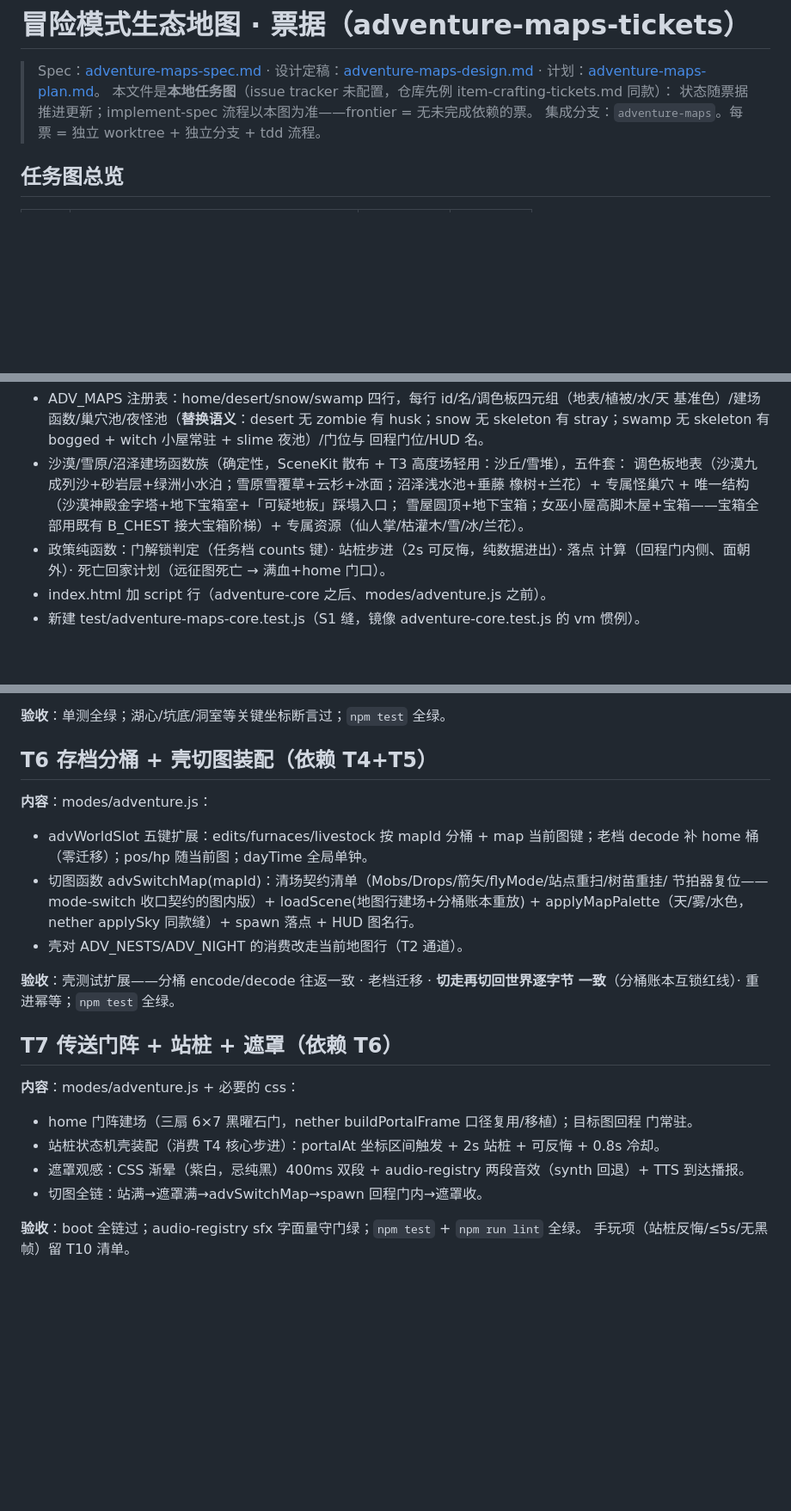
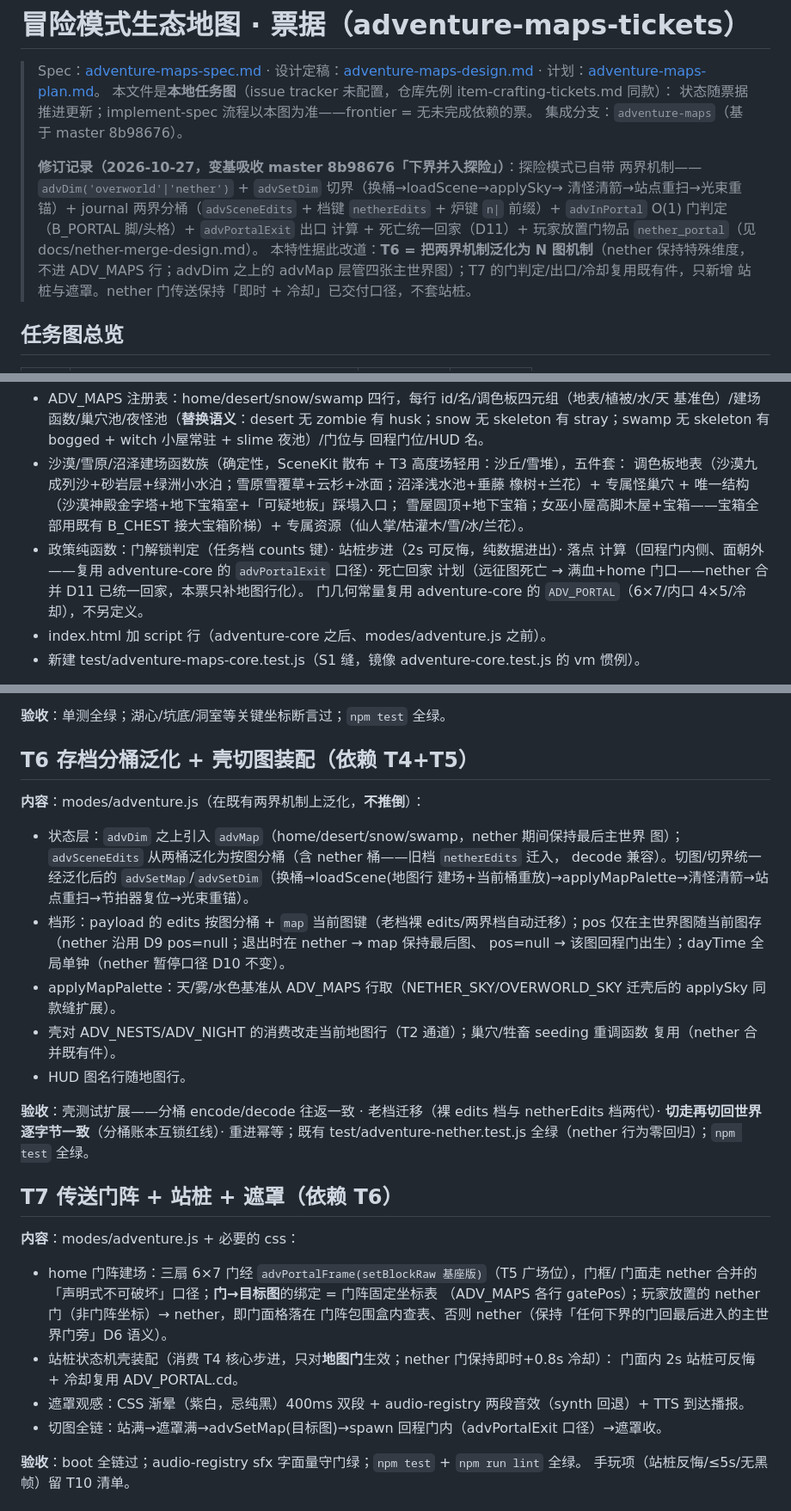
Before and after one commit to zhangCan112/mine-child-craft, a Markdown page: docs/adventure-maps-tickets.md, 3 parts joined by grey strips. Shown at 86% size. Drawn GitHub-style; blank space fills up the shorter version.

Commit message:
票据修订: 变基吸收下界合并(8b98676) — 两界切界/分桶/O(1)门判定已就位, T6 改为泛化既有机制, T7 复用 ADV_PORTAL 件

```diff
--- a/docs/adventure-maps-tickets.md
+++ b/docs/adventure-maps-tickets.md
@@ -4,7 +4,16 @@
 > · 计划：[adventure-maps-plan.md](adventure-maps-plan.md)。
 > 本文件是**本地任务图**（issue tracker 未配置，仓库先例 item-crafting-tickets.md 同款）：
 > 状态随票据推进更新；implement-spec 流程以本图为准——frontier = 无未完成依赖的票。
-> 集成分支：`adventure-maps`。每票 = 独立 worktree + 独立分支 + tdd 流程。
+> 集成分支：`adventure-maps`（基于 master 8b98676）。
+>
+> **修订记录（2026-10-27，变基吸收 master 8b98676「下界并入探险」）**：探险模式已自带
+> 两界机制——`advDim('overworld'|'nether')` + `advSetDim` 切界（换桶→loadScene→applySky→
+> 清怪清箭→站点重扫→光束重锚）+ journal 两界分桶（`advSceneEdits` + 档键 `netherEdits` +
+> 炉键 `n|` 前缀）+ `advInPortal` O(1) 门判定（B_PORTAL 脚/头格）+ `advPortalExit` 出口
+> 计算 + 死亡统一回家（D11）+ 玩家放置门物品 `nether_portal`（见 docs/nether-merge-design.md）。
+> 本特性据此改道：**T6 = 把两界机制泛化为 N 图机制**（nether 保持特殊维度，不进 ADV_MAPS
+> 行；advDim 之上的 advMap 层管四张主世界图）；T7 的门判定/出口/冷却复用既有件，只新增
+> 站桩与遮罩。nether 门传送保持「即时 + 冷却」已交付口径，不套站桩。
 
 ## 任务图总览
 
@@ -77,7 +86,9 @@ world-rings 先例）。
   雪屋圆顶+地下宝箱；女巫小屋高脚木屋+宝箱——宝箱全部用既有 B_CHEST 接大宝箱阶梯）+
   专属资源（仙人掌/枯灌木/雪/冰/兰花）。
 - 政策纯函数：门解锁判定（任务档 counts 键）· 站桩步进（2s 可反悔，纯数据进出）· 落点
-  计算（回程门内侧、面朝外）· 死亡回家计划（远征图死亡 → 满血+home 门口）。
+  计算（回程门内侧、面朝外——复用 adventure-core 的 `advPortalExit` 口径）· 死亡回家
+  计划（远征图死亡 → 满血+home 门口——nether 合并 D11 已统一回家，本票只补地图行化）。
+  门几何常量复用 adventure-core 的 `ADV_PORTAL`（6×7/内口 4×5/冷却），不另定义。
 - index.html 加 script 行（adventure-core 之后、modes/adventure.js 之前）。
 - 新建 test/adventure-maps-core.test.js（S1 缝，镜像 adventure-core.test.js 的 vm 惯例）。
 
@@ -100,29 +111,38 @@ world-rings 先例）。
 
 **验收**：单测全绿；湖心/坑底/洞室等关键坐标断言过；`npm test` 全绿。
 
-## T6 存档分桶 + 壳切图装配（依赖 T4+T5）
+## T6 存档分桶泛化 + 壳切图装配（依赖 T4+T5）
 
-**内容**：modes/adventure.js：
-- advWorldSlot 五键扩展：edits/furnaces/livestock 按 mapId 分桶 + map 当前图键；老档 decode
-  补 home 桶（零迁移）；pos/hp 随当前图；dayTime 全局单钟。
-- 切图函数 advSwitchMap(mapId)：清场契约清单（Mobs/Drops/箭矢/flyMode/站点重扫/树苗重挂/
-  节拍器复位——mode-switch 收口契约的图内版）+ loadScene(地图行建场+分桶账本重放) +
-  applyMapPalette（天/雾/水色，nether applySky 同款缝）+ spawn 落点 + HUD 图名行。
-- 壳对 ADV_NESTS/ADV_NIGHT 的消费改走当前地图行（T2 通道）。
+**内容**：modes/adventure.js（在既有两界机制上泛化，**不推倒**）：
+- 状态层：`advDim` 之上引入 `advMap`（home/desert/snow/swamp，nether 期间保持最后主世界
+  图）；`advSceneEdits` 从两桶泛化为按图分桶（含 nether 桶——旧档 `netherEdits` 迁入，
+  decode 兼容）。切图/切界统一经泛化后的 `advSetMap`/`advSetDim`（换桶→loadScene(地图行
+  建场+当前桶重放)→applyMapPalette→清怪清箭→站点重扫→节拍器复位→光束重锚）。
+- 档形：payload 的 edits 按图分桶 + `map` 当前图键（老档裸 edits/两界档自动迁移）；pos
+  仅在主世界图随当前图存（nether 沿用 D9 pos=null；退出时在 nether → map 保持最后图、
+  pos=null → 该图回程门出生）；dayTime 全局单钟（nether 暂停口径 D10 不变）。
+- applyMapPalette：天/雾/水色基准从 ADV_MAPS 行取（NETHER_SKY/OVERWORLD_SKY 迁壳后的
+  applySky 同款缝扩展）。
+- 壳对 ADV_NESTS/ADV_NIGHT 的消费改走当前地图行（T2 通道）；巢穴/牲畜 seeding 重调函数
+  复用（nether 合并既有件）。
+- HUD 图名行随地图行。
 
-**验收**：壳测试扩展——分桶 encode/decode 往返一致 · 老档迁移 · **切走再切回世界逐字节
-一致**（分桶账本互锁红线）· 重进幂等；`npm test` 全绿。
+**验收**：壳测试扩展——分桶 encode/decode 往返一致 · 老档迁移（裸 edits 档与 netherEdits
+档两代）· **切走再切回世界逐字节一致**（分桶账本互锁红线）· 重进幂等；既有
+test/adventure-nether.test.js 全绿（nether 行为零回归）；`npm test` 全绿。
 
 ## T7 传送门阵 + 站桩 + 遮罩（依赖 T6）
 
 **内容**：modes/adventure.js + 必要的 css：
-- home 门阵建场（三扇 6×7 黑曜石门，nether buildPortalFrame 口径复用/移植）；目标图回程
-  门常驻。
-- 站桩状态机壳装配（消费 T4 核心步进）：portalAt 坐标区间触发 + 2s 站桩 + 可反悔 + 0.8s
-  冷却。
+- home 门阵建场：三扇 6×7 门经 `advPortalFrame(setBlockRaw 基座版)`（T5 广场位），门框/
+  门面走 nether 合并的「声明式不可破坏」口径；**门→目标图**的绑定 = 门阵固定坐标表
+  （ADV_MAPS 各行 gatePos）；玩家放置的 nether 门（非门阵坐标）→ nether，即门面格落在
+  门阵包围盒内查表、否则 nether（保持「任何下界的门回最后进入的主世界门旁」D6 语义）。
+- 站桩状态机壳装配（消费 T4 核心步进，只对**地图门**生效；nether 门保持即时+0.8s 冷却）：
+  门面内 2s 站桩可反悔 + 冷却复用 ADV_PORTAL.cd。
 - 遮罩观感：CSS 渐晕（紫白，忌纯黑）400ms 双段 + audio-registry 两段音效（synth 回退）+
   TTS 到达播报。
-- 切图全链：站满→遮罩满→advSwitchMap→spawn 回程门内→遮罩收。
+- 切图全链：站满→遮罩满→advSetMap(目标图)→spawn 回程门内（advPortalExit 口径）→遮罩收。
 
 **验收**：boot 全链过；audio-registry sfx 字面量守门绿；`npm test` + `npm run lint` 全绿。
 手玩项（站桩反悔/≤5s/无黑帧）留 T10 清单。
```
Also changed, not shown: docs/adventure-maps-design.md (+5 -1 lines).
